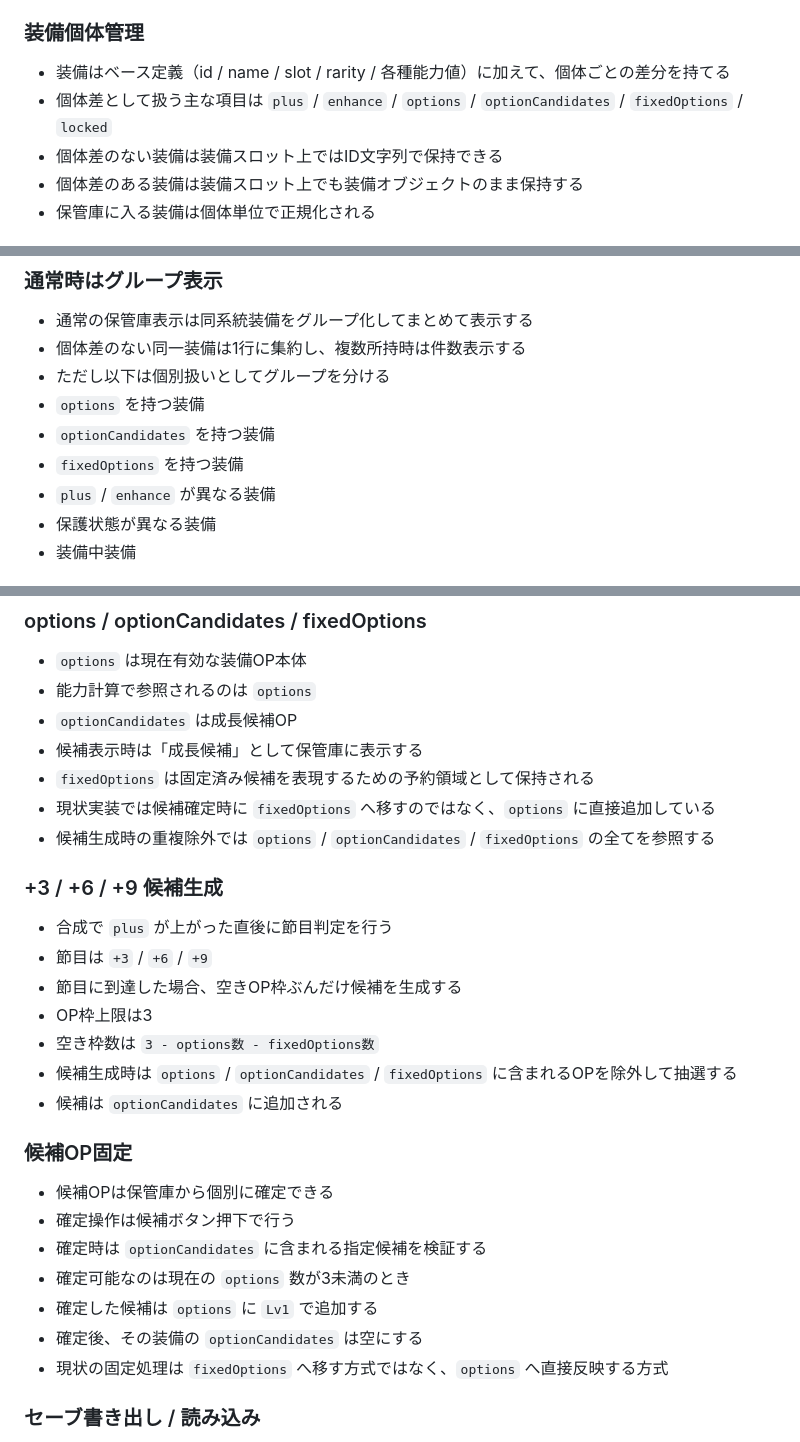
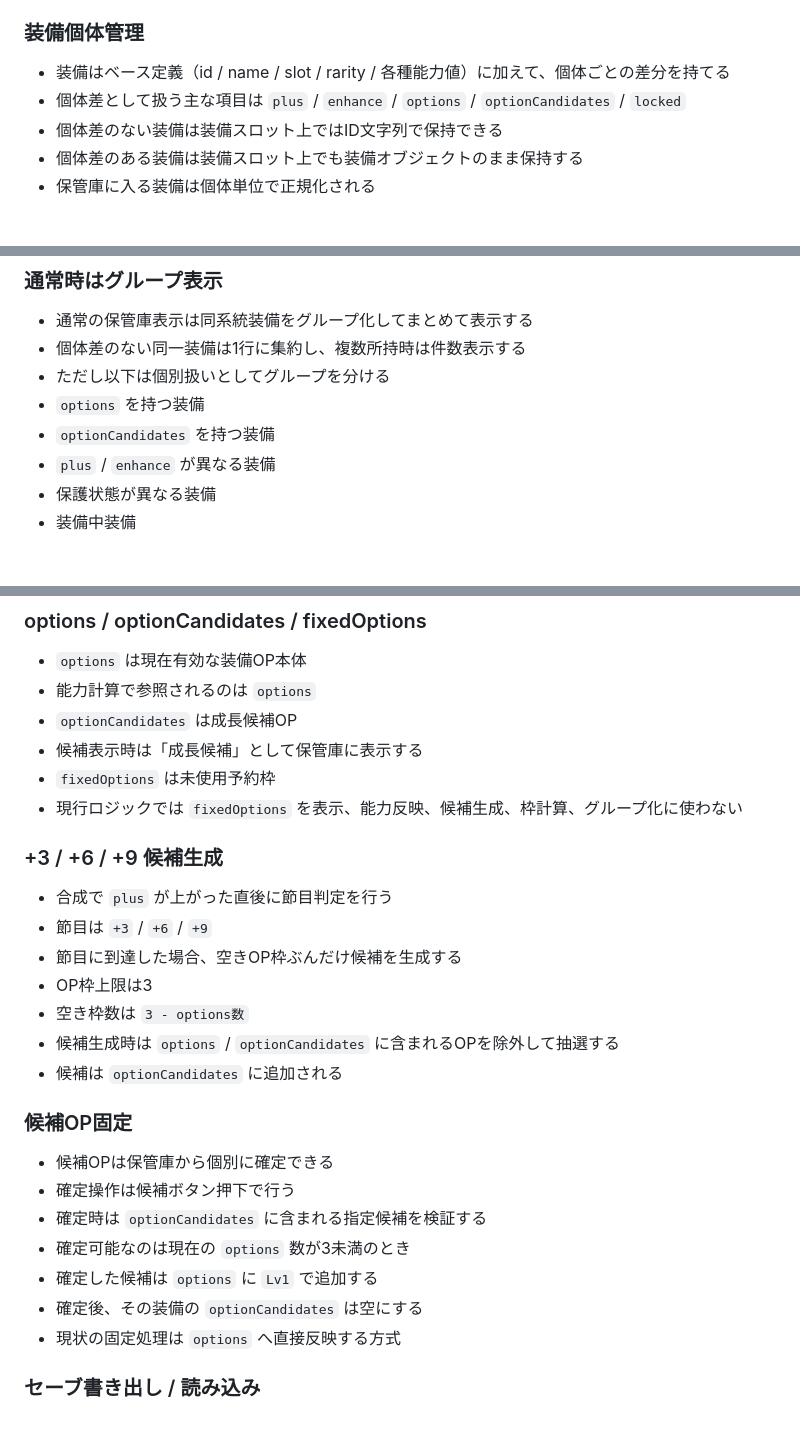
Before and after one commit to higemajin-ux/abc, a Markdown page: docs/game_design.md, 3 parts joined by grey strips. Rendered like a GitHub page.

```diff
--- a/docs/game_design.md
+++ b/docs/game_design.md
@@ -110,7 +110,7 @@ DEX30以上は70%上限
 ### 装備個体管理
 
 - 装備はベース定義（id / name / slot / rarity / 各種能力値）に加えて、個体ごとの差分を持てる
-- 個体差として扱う主な項目は `plus` / `enhance` / `options` / `optionCandidates` / `fixedOptions` / `locked`
+- 個体差として扱う主な項目は `plus` / `enhance` / `options` / `optionCandidates` / `locked`
 - 個体差のない装備は装備スロット上ではID文字列で保持できる
 - 個体差のある装備は装備スロット上でも装備オブジェクトのまま保持する
 - 保管庫に入る装備は個体単位で正規化される
@@ -137,7 +137,6 @@ DEX30以上は70%上限
 - ただし以下は個別扱いとしてグループを分ける
 - `options` を持つ装備
 - `optionCandidates` を持つ装備
-- `fixedOptions` を持つ装備
 - `plus` / `enhance` が異なる装備
 - 保護状態が異なる装備
 - 装備中装備
@@ -188,9 +187,8 @@ DEX30以上は70%上限
 - 能力計算で参照されるのは `options`
 - `optionCandidates` は成長候補OP
 - 候補表示時は「成長候補」として保管庫に表示する
-- `fixedOptions` は固定済み候補を表現するための予約領域として保持される
-- 現状実装では候補確定時に `fixedOptions` へ移すのではなく、`options` に直接追加している
-- 候補生成時の重複除外では `options` / `optionCandidates` / `fixedOptions` の全てを参照する
+- `fixedOptions` は未使用予約枠
+- 現行ロジックでは `fixedOptions` を表示、能力反映、候補生成、枠計算、グループ化に使わない
 
 ### +3 / +6 / +9 候補生成
 
@@ -198,8 +196,8 @@ DEX30以上は70%上限
 - 節目は `+3` / `+6` / `+9`
 - 節目に到達した場合、空きOP枠ぶんだけ候補を生成する
 - OP枠上限は3
-- 空き枠数は `3 - options数 - fixedOptions数`
-- 候補生成時は `options` / `optionCandidates` / `fixedOptions` に含まれるOPを除外して抽選する
+- 空き枠数は `3 - options数`
+- 候補生成時は `options` / `optionCandidates` に含まれるOPを除外して抽選する
 - 候補は `optionCandidates` に追加される
 
 ### 候補OP固定
@@ -210,7 +208,7 @@ DEX30以上は70%上限
 - 確定可能なのは現在の `options` 数が3未満のとき
 - 確定した候補は `options` に `Lv1` で追加する
 - 確定後、その装備の `optionCandidates` は空にする
-- 現状の固定処理は `fixedOptions` へ移す方式ではなく、`options` へ直接反映する方式
+- 現状の固定処理は `options` へ直接反映する方式
 
 ### セーブ書き出し / 読み込み
 
```
